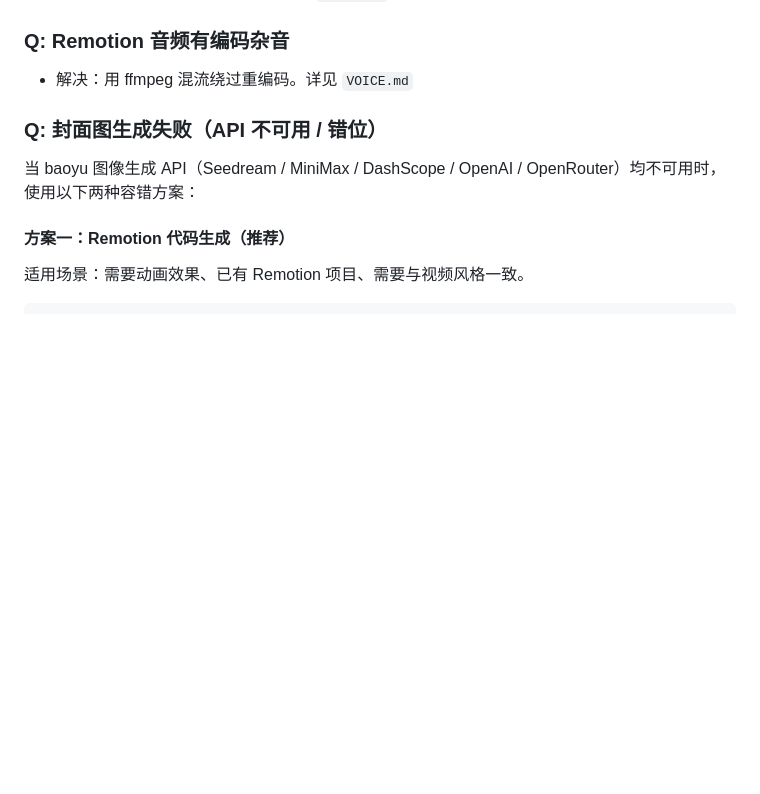
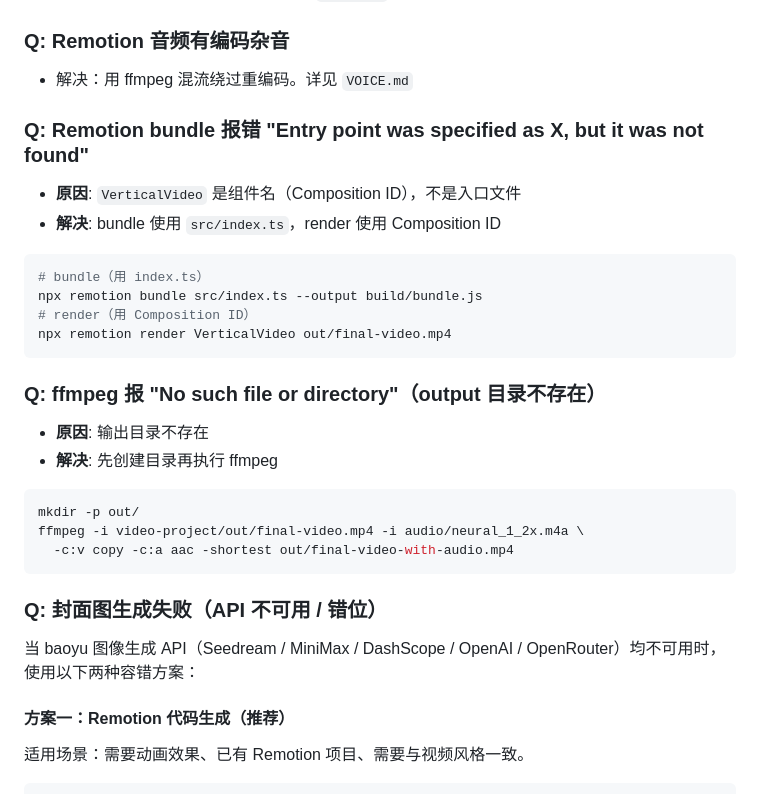
Before and after one commit to zsy619/video-creator-skill, a Markdown page: rules/TROUBLESHOOTING.md, the part around the change. GitHub-like rendering; blank space fills up the shorter version.

````diff
--- a/rules/TROUBLESHOOTING.md
+++ b/rules/TROUBLESHOOTING.md
@@ -48,6 +48,27 @@ bun scripts/vendor/baoyu-fetch/src/cli.ts <url> --wait-for interaction
 ### Q: Remotion 音频有编码杂音
 
 - 解决：用 ffmpeg 混流绕过重编码。详见 `VOICE.md`
+
+### Q: Remotion bundle 报错 "Entry point was specified as X, but it was not found"
+
+- **原因**: `VerticalVideo` 是组件名（Composition ID），不是入口文件
+- **解决**: bundle 使用 `src/index.ts`，render 使用 Composition ID
+```bash
+# bundle（用 index.ts）
+npx remotion bundle src/index.ts --output build/bundle.js
+# render（用 Composition ID）
+npx remotion render VerticalVideo out/final-video.mp4
+```
+
+### Q: ffmpeg 报 "No such file or directory"（output 目录不存在）
+
+- **原因**: 输出目录不存在
+- **解决**: 先创建目录再执行 ffmpeg
+```bash
+mkdir -p out/
+ffmpeg -i video-project/out/final-video.mp4 -i audio/neural_1_2x.m4a \
+  -c:v copy -c:a aac -shortest out/final-video-with-audio.mp4
+```
 
 ### Q: 封面图生成失败（API 不可用 / 错位）
 
````
Also changed, not shown: rules/WORKFLOW.md (+19 -3 lines).
